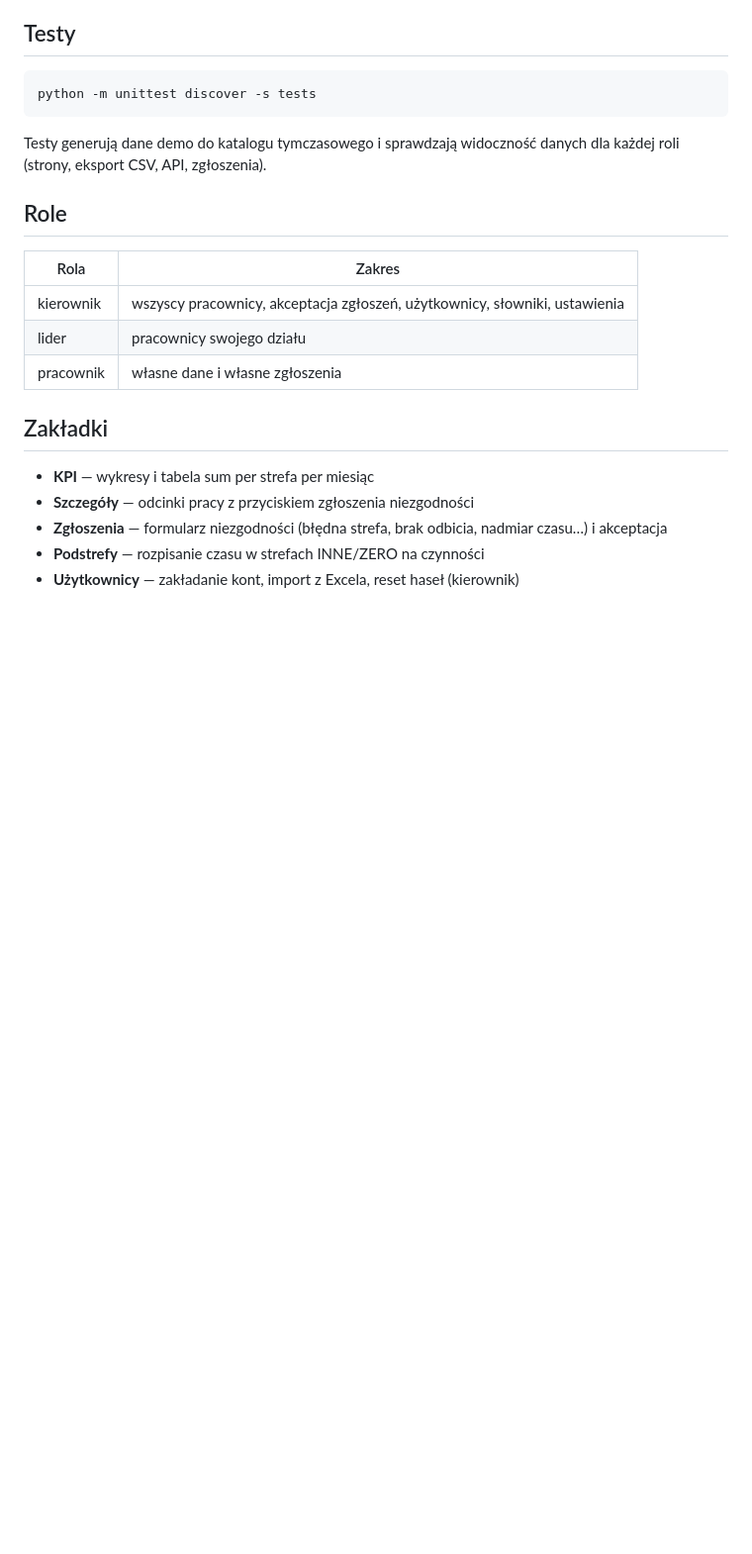
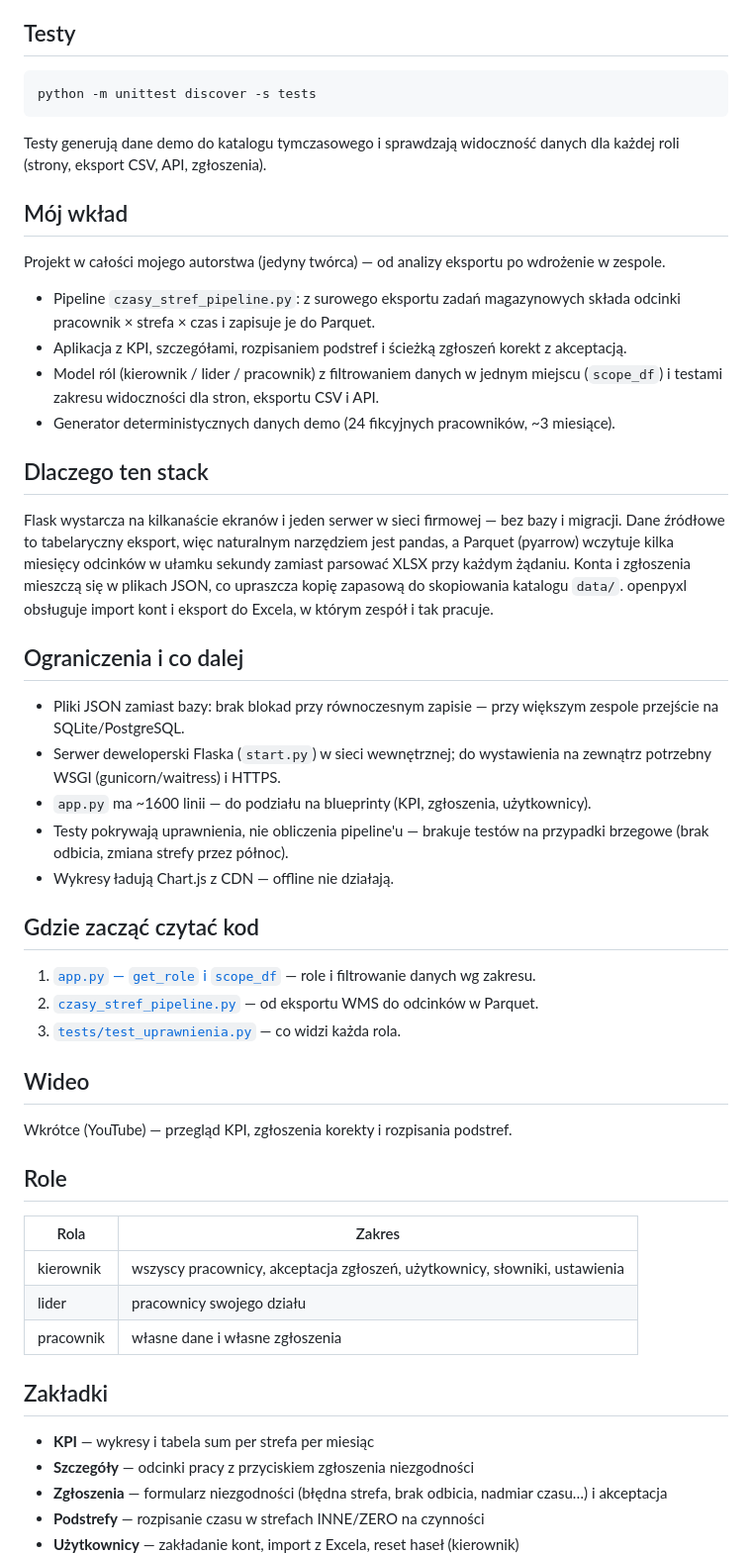
Before and after one commit to TomaszWu14/rcp-strefy, a Markdown page: README.md, the part around one of its changes. Shown at 99% size. Drawn GitHub-style; blank space fills up the shorter version.

Commit message:
docs: README dla rekrutera + requirements.txt (#3)
* docs: recruiter-friendly README and pinned requirements.txt

Adds a screenshot, one-line summary, contribution, stack rationale,
limitations, code reading guide and video note. requirements.txt pins
the same versions CI installs.

Co-Authored-By: Claude Opus 5.5 (1M context) <noreply@anthropic.com>
Claude-Session: https://claude.ai/code/session_01Sv4mK3DEXUrLmXqk2e2vQV

* docs: clean KPI screenshot without video caption and cursor

Co-Authored-By: Claude Opus 5.5 (1M context) <noreply@anthropic.com>
Claude-Session: https://claude.ai/code/session_01Sv4mK3DEXUrLmXqk2e2vQV

---------

Co-authored-by: Claude Opus 5.5 (1M context) <noreply@anthropic.com>

```diff
--- a/README.md
+++ b/README.md
@@ -50,6 +55,47 @@ python -m unittest discover -s tests
 
 Testy generują dane demo do katalogu tymczasowego i sprawdzają widoczność danych
 dla każdej roli (strony, eksport CSV, API, zgłoszenia).
+
+## Mój wkład
+
+Projekt w całości mojego autorstwa (jedyny twórca) — od analizy eksportu po wdrożenie w zespole.
+
+- Pipeline `czasy_stref_pipeline.py`: z surowego eksportu zadań magazynowych składa odcinki
+  pracownik × strefa × czas i zapisuje je do Parquet.
+- Aplikacja z KPI, szczegółami, rozpisaniem podstref i ścieżką zgłoszeń korekt z akceptacją.
+- Model ról (kierownik / lider / pracownik) z filtrowaniem danych w jednym miejscu (`scope_df`)
+  i testami zakresu widoczności dla stron, eksportu CSV i API.
+- Generator deterministycznych danych demo (24 fikcyjnych pracowników, ~3 miesiące).
+
+## Dlaczego ten stack
+
+Flask wystarcza na kilkanaście ekranów i jeden serwer w sieci firmowej — bez bazy i migracji.
+Dane źródłowe to tabelaryczny eksport, więc naturalnym narzędziem jest pandas, a Parquet
+(pyarrow) wczytuje kilka miesięcy odcinków w ułamku sekundy zamiast parsować XLSX przy każdym
+żądaniu. Konta i zgłoszenia mieszczą się w plikach JSON, co upraszcza kopię zapasową
+do skopiowania katalogu `data/`. openpyxl obsługuje import kont i eksport do Excela,
+w którym zespół i tak pracuje.
+
+## Ograniczenia i co dalej
+
+- Pliki JSON zamiast bazy: brak blokad przy równoczesnym zapisie — przy większym zespole
+  przejście na SQLite/PostgreSQL.
+- Serwer deweloperski Flaska (`start.py`) w sieci wewnętrznej; do wystawienia na zewnątrz
+  potrzebny WSGI (gunicorn/waitress) i HTTPS.
+- `app.py` ma ~1600 linii — do podziału na blueprinty (KPI, zgłoszenia, użytkownicy).
+- Testy pokrywają uprawnienia, nie obliczenia pipeline'u — brakuje testów na przypadki
+  brzegowe (brak odbicia, zmiana strefy przez północ).
+- Wykresy ładują Chart.js z CDN — offline nie działają.
+
+## Gdzie zacząć czytać kod
+
+1. [`app.py` — `get_role` i `scope_df`](app.py#L363) — role i filtrowanie danych wg zakresu.
+2. [`czasy_stref_pipeline.py`](czasy_stref_pipeline.py) — od eksportu WMS do odcinków w Parquet.
+3. [`tests/test_uprawnienia.py`](tests/test_uprawnienia.py) — co widzi każda rola.
+
+## Wideo
+
+Wkrótce (YouTube) — przegląd KPI, zgłoszenia korekty i rozpisania podstref.
 
 ## Role
 
```
Also changed, not shown: other parts of README.md (+12 -7 lines), docs/img/kpi.jpg (added), 1 other file.
